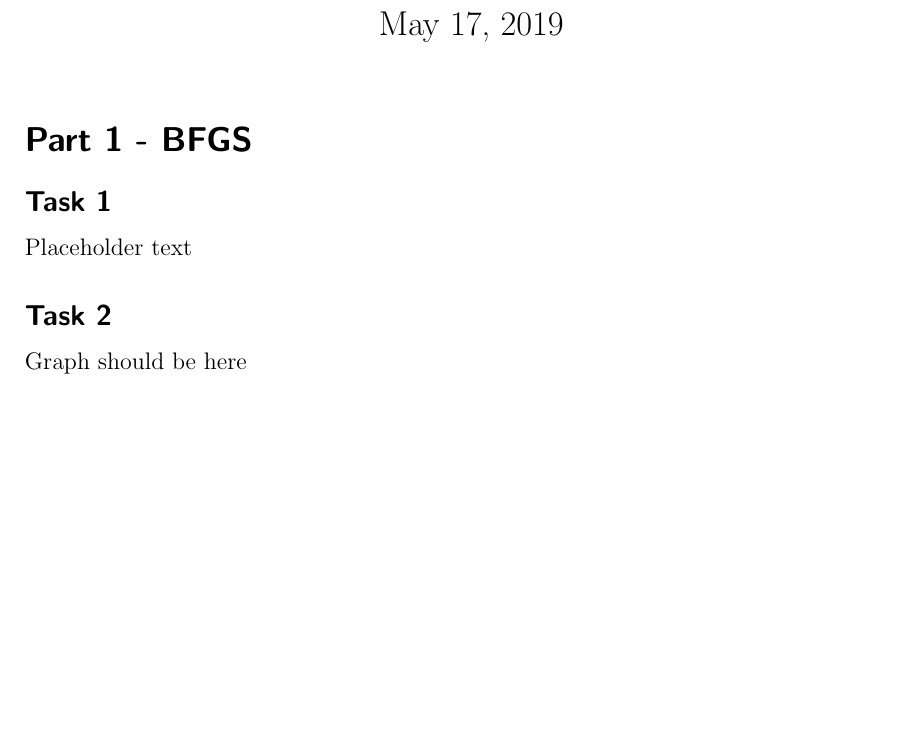
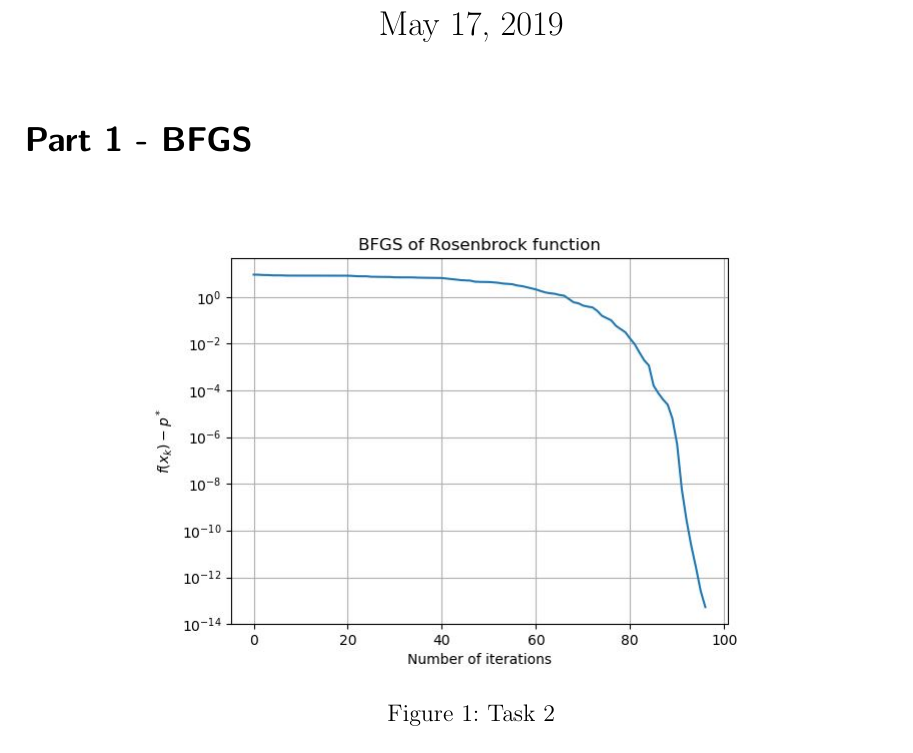
Before and after one commit to urikirsh/Optimization_hw3, a LaTeX problem sheet (hw3_311137095_321082026.tex): part of the page, cut so that both start at the same text, the shorter picture padded with empty space. Compiled offline with pdfLaTeX.

Commit message:
added report of task2 graph in LaTeX. Part 1 - BFGS is finished

```diff
--- a/hw3_311137095_321082026.tex
+++ b/hw3_311137095_321082026.tex
@@ -1,4 +1,5 @@
 \documentclass[12pt]{scrartcl}
+\usepackage{graphicx}
 
 \begin{document}
 
@@ -14,12 +15,10 @@
 
  %end of title section
 \section*{Part 1 - BFGS}
-\subsection*{Task 1}
-
-
-Placeholder text
-
-\subsection*{Task 2}
-Graph should be here
+%\subsection*{Task 2}
+\begin{figure}[h!]
+	\hfill\includegraphics{rosenbrock_graph.jpg}\hspace*{\fill}
+	\caption{Task 2}
+\end{figure}
 
 \end{document}
```
